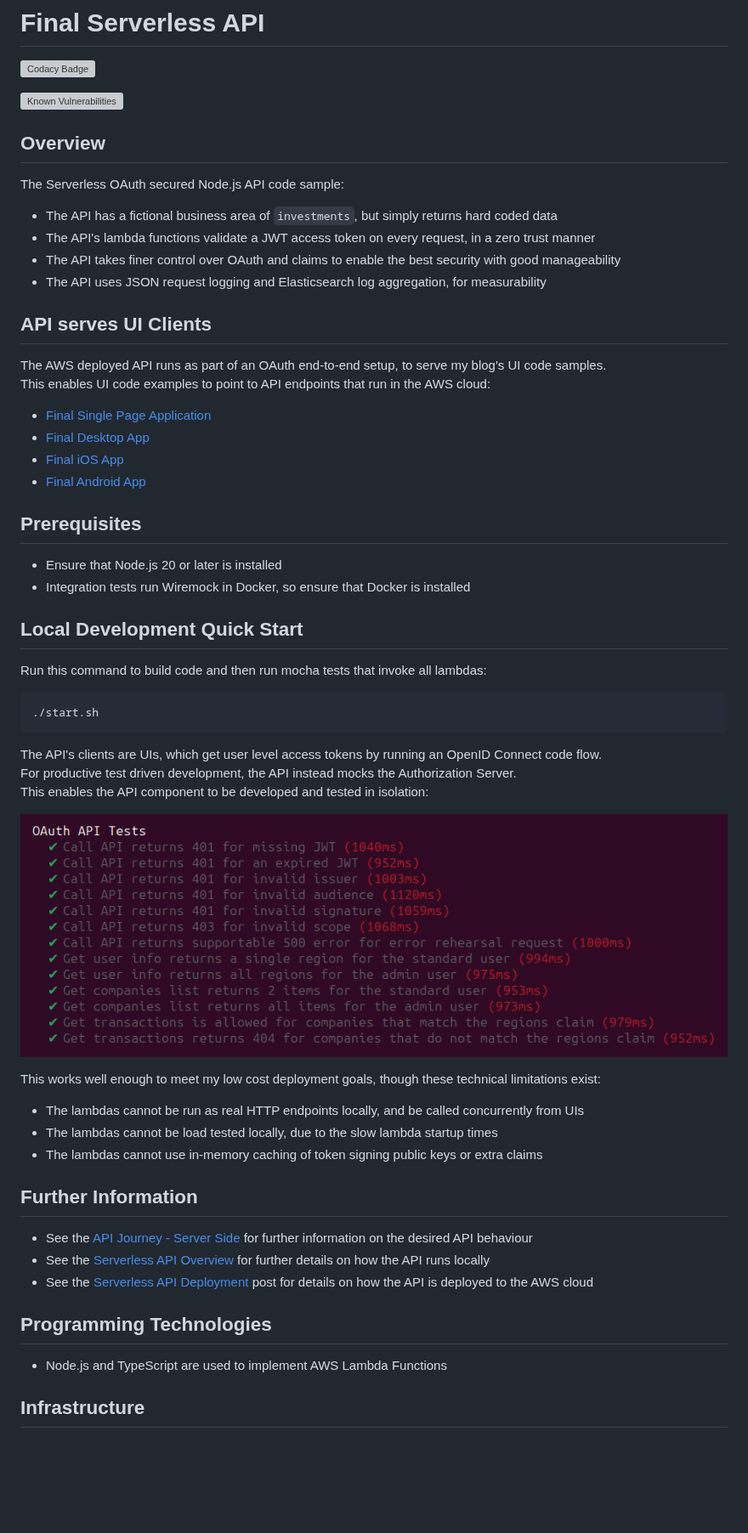
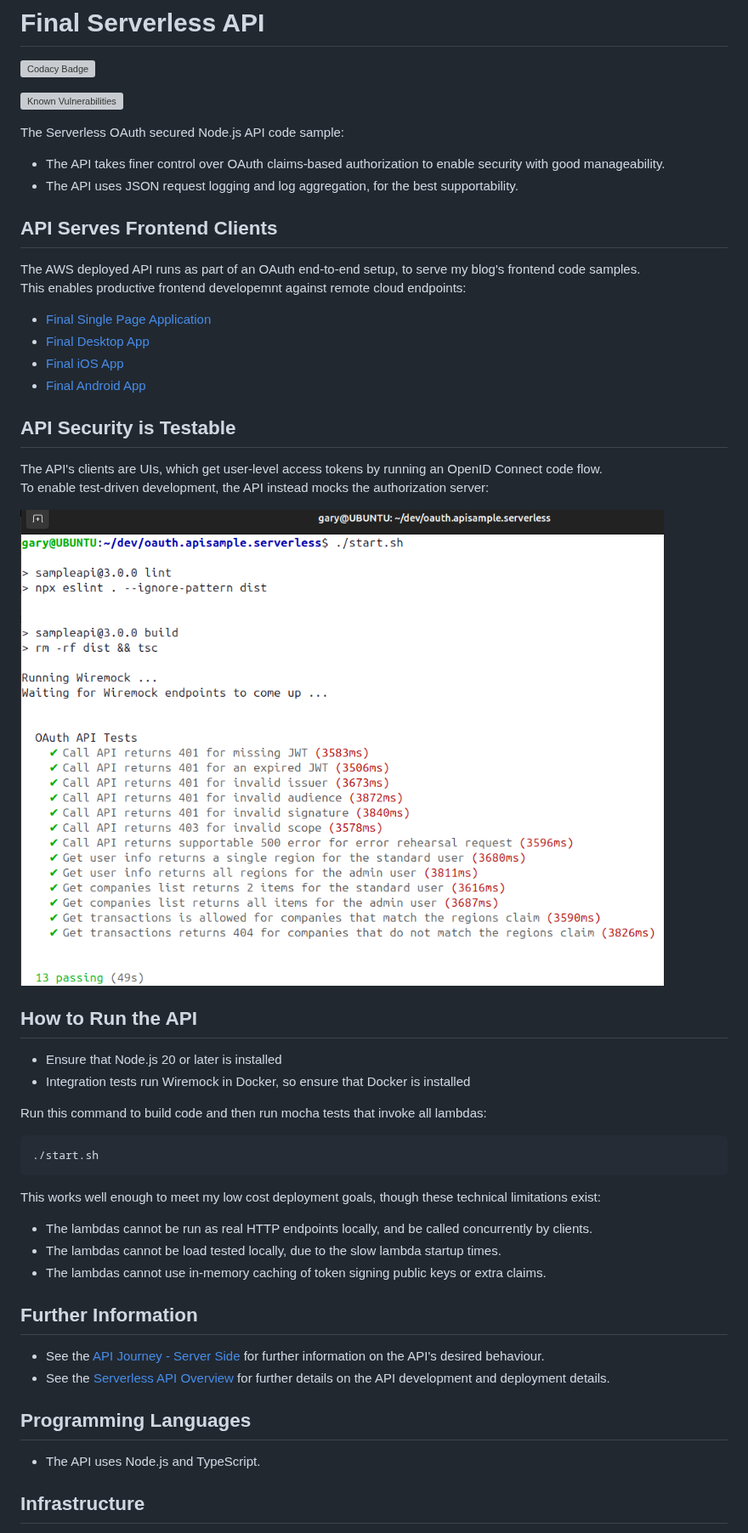
Before and after one commit to gary-archer/oauth.apisample.serverless, a Markdown page: README.md, the part around one of its changes. Shown at 85% size. Drawn GitHub-style; pictures changed too: doc/local-lambda-tests.png; blank space fills up the shorter version; grey boxes are pictures that could not be loaded.

````diff
--- a/README.md
+++ b/README.md
@@ -4,31 +4,32 @@
 
 [![Known Vulnerabilities](https://snyk.io/test/github/gary-archer/oauth.apisample.serverless/badge.svg?targetFile=package.json)](https://snyk.io/test/github/gary-archer/oauth.apisample.serverless?targetFile=package.json)
 
-## Overview
-
 The Serverless OAuth secured Node.js API code sample:
 
-- The API has a fictional business area of `investments`, but simply returns hard coded data
-- The API's lambda functions validate a JWT access token on every request, in a zero trust manner
-- The API takes finer control over OAuth and claims to enable the best security with good manageability
-- The API uses JSON request logging and Elasticsearch log aggregation, for measurability
+- The API takes finer control over OAuth claims-based authorization to enable security with good manageability.
+- The API uses JSON request logging and log aggregation, for the best supportability.
 
-## API serves UI Clients
+## API Serves Frontend Clients
 
-The AWS deployed API runs as part of an OAuth end-to-end setup, to serve my blog's UI code samples.\
-This enables UI code examples to point to API endpoints that run in the AWS cloud:
+The AWS deployed API runs as part of an OAuth end-to-end setup, to serve my blog's frontend code samples.\
+This enables productive frontend developemnt against remote cloud endpoints:
 
 - [Final Single Page Application](https://github.com/gary-archer/oauth.websample.final)
 - [Final Desktop App](https://github.com/gary-archer/oauth.desktopsample.final)
 - [Final iOS App](https://github.com/gary-archer/oauth.mobilesample.ios)
 - [Final Android App](https://github.com/gary-archer/oauth.mobilesample.android)
 
-## Prerequisites
+## API Security is Testable
+
+The API's clients are UIs, which get user-level access tokens by running an OpenID Connect code flow.\
+To enable test-driven development, the API instead mocks the authorization server:
+
+![Local Lambda Tests](./doc/local-lambda-tests.png)
+
+## How to Run the API
 
 - Ensure that Node.js 20 or later is installed
 - Integration tests run Wiremock in Docker, so ensure that Docker is installed
-
-## Local Development Quick Start
 
 Run this command to build code and then run mocha tests that invoke all lambdas:
 
@@ -36,27 +37,20 @@ Run this command to build code and then run mocha tests that invoke all lambdas:
 ./start.sh
 ```
 
-The API's clients are UIs, which get user level access tokens by running an OpenID Connect code flow.\
-For productive test driven development, the API instead mocks the Authorization Server.\
-This enables the API component to be developed and tested in isolation:
-
-![Local Lambda Tests](./doc/local-lambda-tests.png)
-
 This works well enough to meet my low cost deployment goals, though these technical limitations exist:
 
-- The lambdas cannot be run as real HTTP endpoints locally, and be called concurrently from UIs
-- The lambdas cannot be load tested locally, due to the slow lambda startup times
-- The lambdas cannot use in-memory caching of token signing public keys or extra claims
+- The lambdas cannot be run as real HTTP endpoints locally, and be called concurrently by clients.
+- The lambdas cannot be load tested locally, due to the slow lambda startup times.
+- The lambdas cannot use in-memory caching of token signing public keys or extra claims.
 
 ## Further Information
 
-* See the [API Journey - Server Side](https://apisandclients.com/posts/api-journey-server-side) for further information on the desired API behaviour
-* See the [Serverless API Overview](https://apisandclients.com/posts/serverless-api-overview) for further details on how the API runs locally
-* See the [Serverless API Deployment](https://apisandclients.com/posts/serverless-api-deployment) post for details on how the API is deployed to the AWS cloud
+* See the [API Journey - Server Side](https://apisandclients.com/posts/api-journey-server-side) for further information on the API's desired behaviour.
+* See the [Serverless API Overview](https://apisandclients.com/posts/serverless-api-overview) for further details on the API development and deployment details.
 
-## Programming Technologies
+## Programming Languages
 
-* Node.js and TypeScript are used to implement AWS Lambda Functions
+* The API uses Node.js and TypeScript.
 
 ## Infrastructure
 
````
Also changed, not shown: other parts of README.md (+7 -7 lines), 2 other files.
